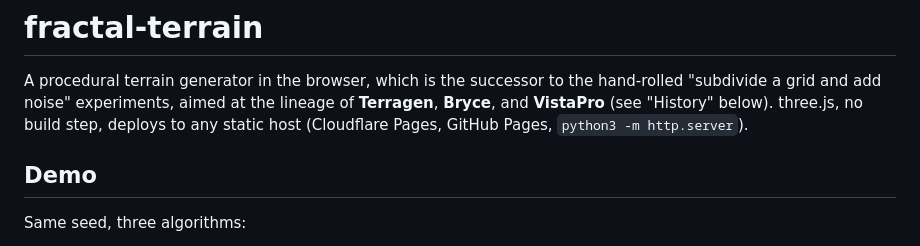
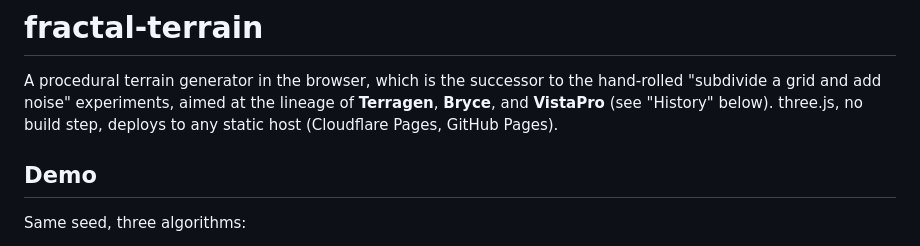
Before and after one commit to jfblanchard/fractal-terrain, a Markdown page: README.md, the part around the change. Drawn GitHub-style.

```diff
--- a/README.md
+++ b/README.md
@@ -2,7 +2,7 @@
 
 A procedural terrain generator in the browser, which is the successor to the hand-rolled "subdivide a grid and add noise" experiments,
 aimed at the lineage of **Terragen**, **Bryce**, and **VistaPro** (see "History" below). three.js, no build step, deploys to any static host
-(Cloudflare Pages, GitHub Pages, `python3 -m http.server`).
+(Cloudflare Pages, GitHub Pages).
 
 ## Demo
 
```
